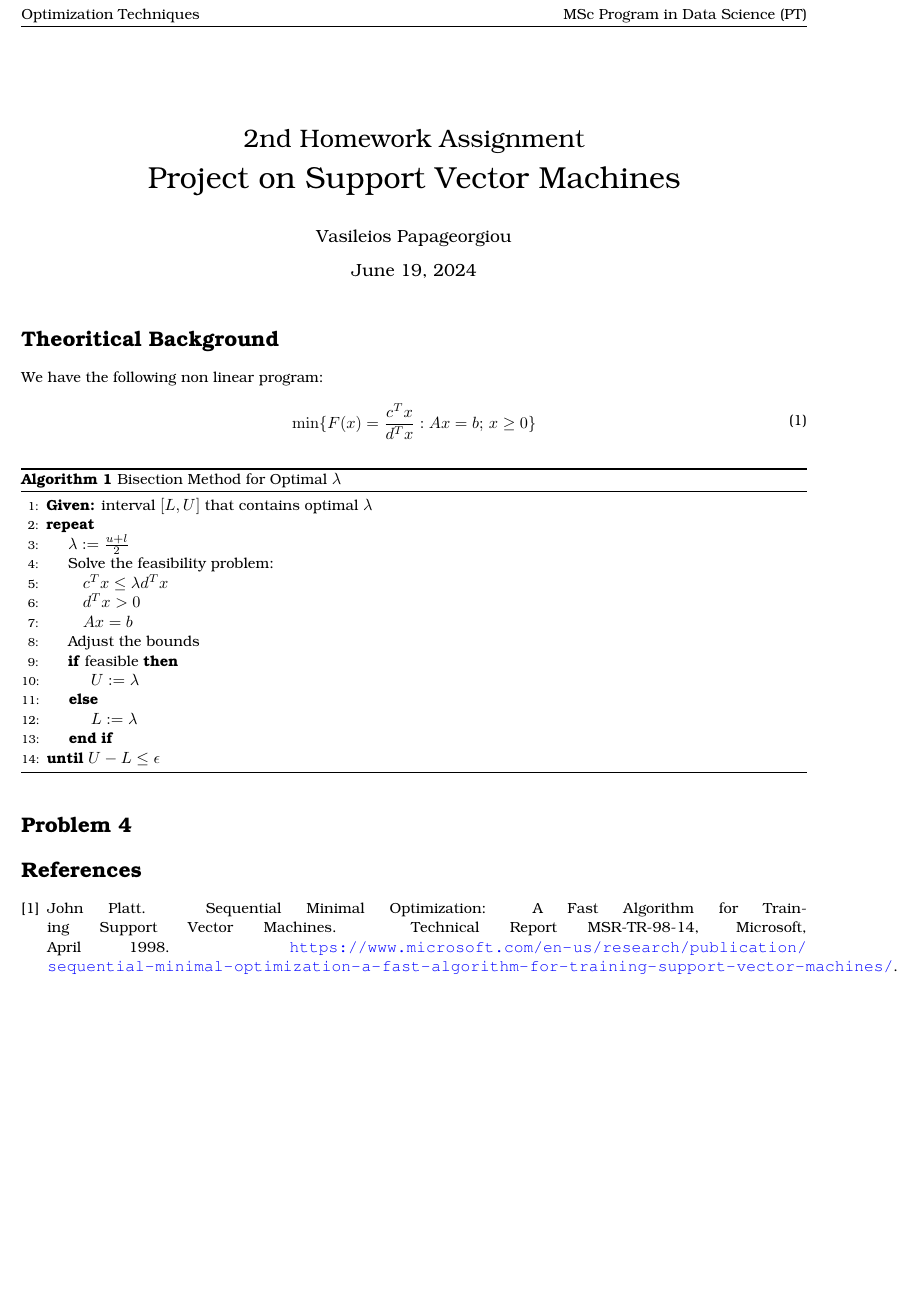
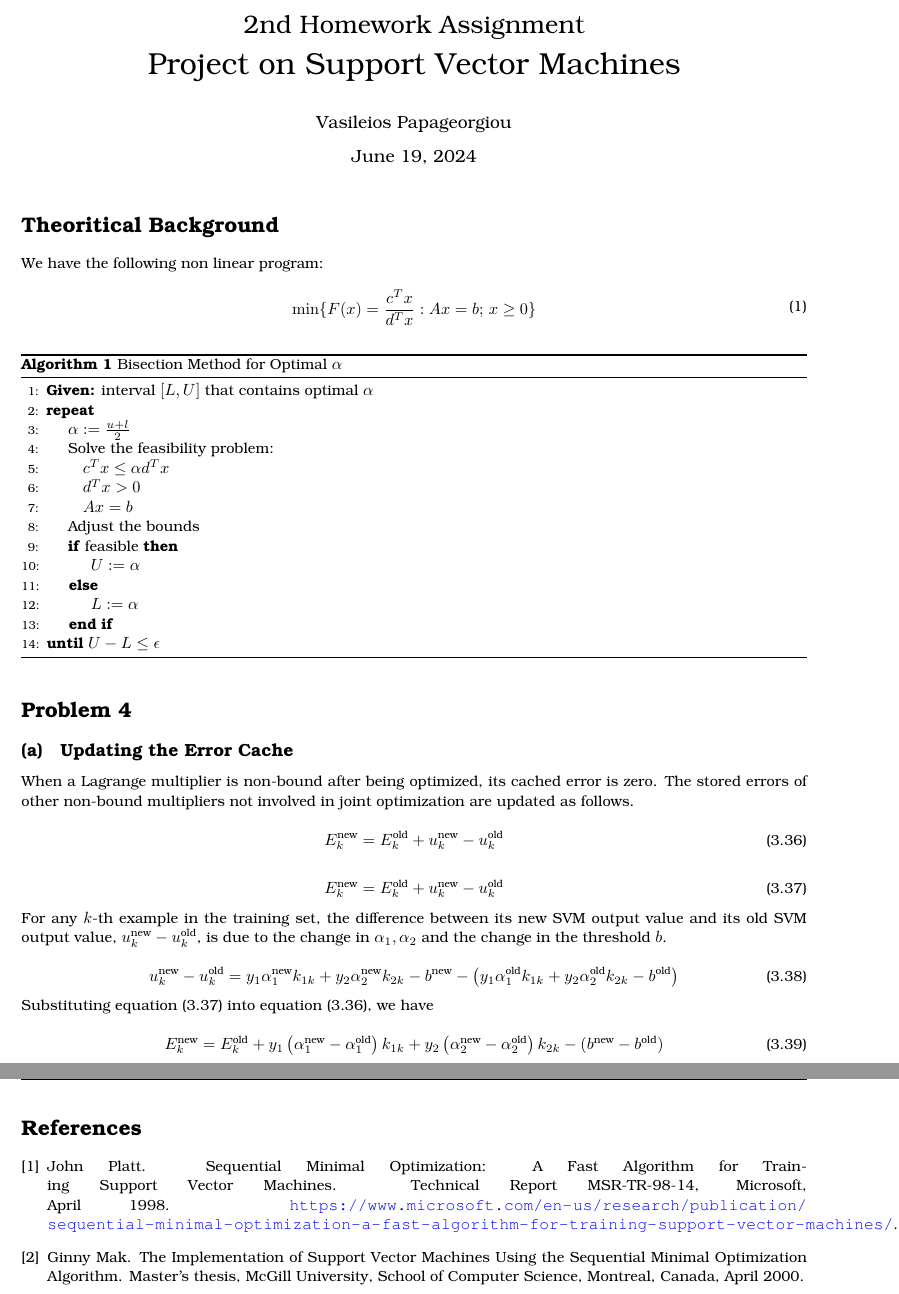
Before and after one commit to etheleigh/opt_svm, a LaTeX problem sheet (notes/assignment2.tex): part of the page before the commit and two parts of pages 1 and 2 of 2 after it, the two joined at a grey line, cut at the place of the change, the shorter picture padded with empty space. Compiled offline with pdfLaTeX.

Commit message:
add bibliography

```diff
--- a/notes/assignment2.tex
+++ b/notes/assignment2.tex
@@ -71,26 +71,55 @@ We have the following non linear program:
 
 
 \begin{algorithm}
-	\caption{Bisection Method for Optimal $\lambda$}
+	\caption{Bisection Method for Optimal $\alpha$}
 	\begin{algorithmic}[1]
-		\State \textbf{Given:} interval $[L, U]$ that contains optimal $\lambda$
+		\State \textbf{Given:} interval $[L, U]$ that contains optimal $\alpha$
 		\Repeat
-		\State $\lambda := \frac{u + l}{2}$
+		\State $\alpha := \frac{u + l}{2}$
 		\State Solve the feasibility problem:
-		\State $\quad c^T x \leq \lambda d^T x $
+		\State $\quad c^T x \leq \alpha d^T x $
 		\State $\quad d^T x > 0$
 		\State $\quad Ax = b$
 		\State Adjust the bounds
 		\If{feasible}
-		\State $U := \lambda$
+		\State $U := \alpha$
 		\Else
-		\State $L := \lambda$
+		\State $L := \alpha$
 		\EndIf
 		\Until{$U - L \leq \epsilon$}
 	\end{algorithmic}
 \end{algorithm}
 
 \section*{Problem 4}
+
+\subsection{Updating the Error Cache}
+
+When a Lagrange multiplier is non-bound after being optimized, its cached error is zero. The stored errors of other
+non-bound multipliers not involved in joint optimization are updated as follows.
+
+\begin{equation}
+	E_k^{\text{new}} = E_k^{\text{old}} + u_k^{\text{new}} - u_k^{\text{old}} \tag{3.36}
+\end{equation}
+
+\begin{equation}
+	E_k^{\text{new}} = E_k^{\text{old}} + u_k^{\text{new}} - u_k^{\text{old}} \tag{3.37}
+\end{equation}
+
+For any \( k \)-th example in the training set, the difference between its new SVM output value and its old SVM output
+value, \( u_k^{\text{new}} - u_k^{\text{old}} \), is due to the change in \( \alpha_1, \alpha_2 \) and the change in the threshold \( b \).
+
+\begin{equation}
+	u_k^{\text{new}} - u_k^{\text{old}} = y_1 \alpha_1^{\text{new}} k_{1k} + y_2 \alpha_2^{\text{new}} k_{2k} - b^{\text{new}}
+	- \left( y_1 \alpha_1^{\text{old}} k_{1k} + y_2 \alpha_2^{\text{old}} k_{2k} - b^{\text{old}} \right) \tag{3.38}
+\end{equation}
+
+Substituting equation (3.37) into equation (3.36), we have
+
+\begin{equation}
+	E_k^{\text{new}} = E_k^{\text{old}} + y_1 \left( \alpha_1^{\text{new}} - \alpha_1^{\text{old}} \right) k_{1k}
+	+ y_2 \left( \alpha_2^{\text{new}} - \alpha_2^{\text{old}} \right) k_{2k} - (b^{\text{new}} - b^{\text{old}}) \tag{3.39}
+\end{equation}
+
 
 \begin{thebibliography}{1}
 
@@ -100,6 +129,11 @@ We have the following non linear program:
 	\newblock Technical Report MSR-TR-98-14, Microsoft, April 1998.
 	\newblock \url{https://www.microsoft.com/en-us/research/publication/sequential-minimal-optimization-a-fast-algorithm-for-training-support-vector-machines/}.
 
+	\bibitem{mak2000smo}
+	Ginny Mak.
+	\newblock The Implementation of Support Vector Machines Using the Sequential Minimal Optimization Algorithm.
+	\newblock Master's thesis, McGill University, School of Computer Science, Montreal, Canada, April 2000.
+
 \end{thebibliography}
 
 \end{document}
```
Also changed, not shown: notes/assignment2.pdf, 4 other files.
